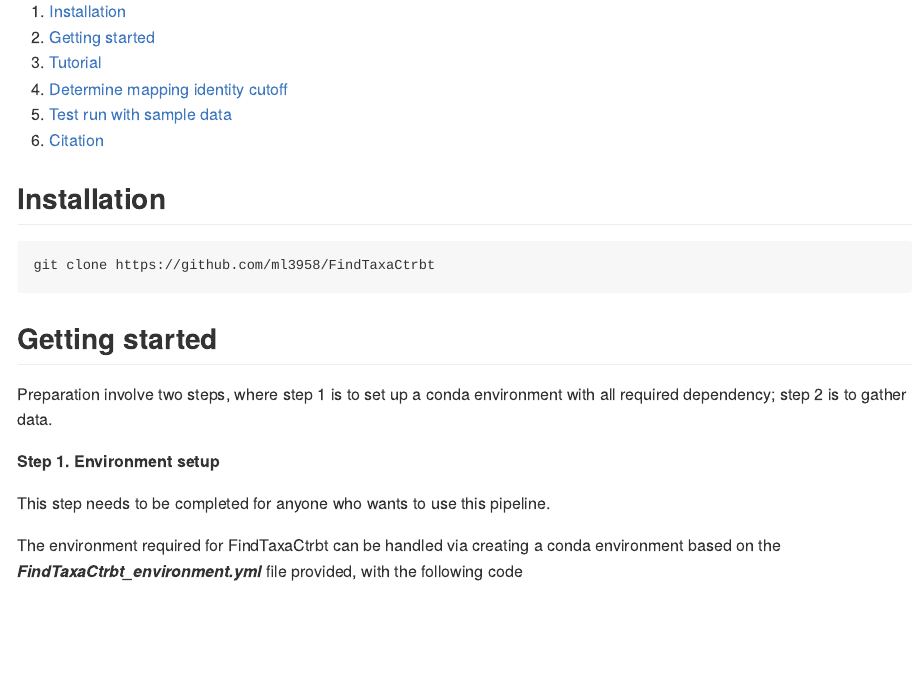
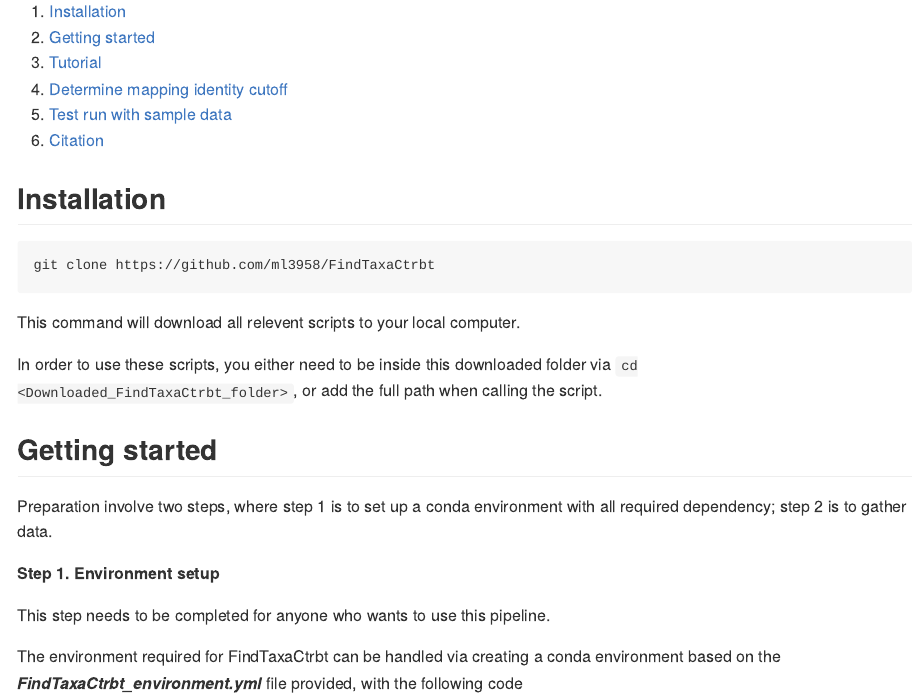
Before and after one commit to ml3958/FindTaxaCtrbt, an R Markdown document (README.rmd): the page in a window 1100 px wide, from 330 px down. The pictures show the output file README.md that the author committed with the source, drawn offline in the style of GitHub.

Commit message:
update installation

````diff
--- a/README.rmd
+++ b/README.rmd
@@ -48,6 +48,9 @@
 ```
 git clone https://github.com/ml3958/FindTaxaCtrbt
 ```
+This command will download all relevent scripts to your local computer.
+
+In order to use these scripts, you either need to be inside this downloaded folder via `cd <Downloaded_FindTaxaCtrbt_folder>`, or add the full path when calling the script.
 
 ## Getting started
 
````
Also changed, not shown: README.md.
